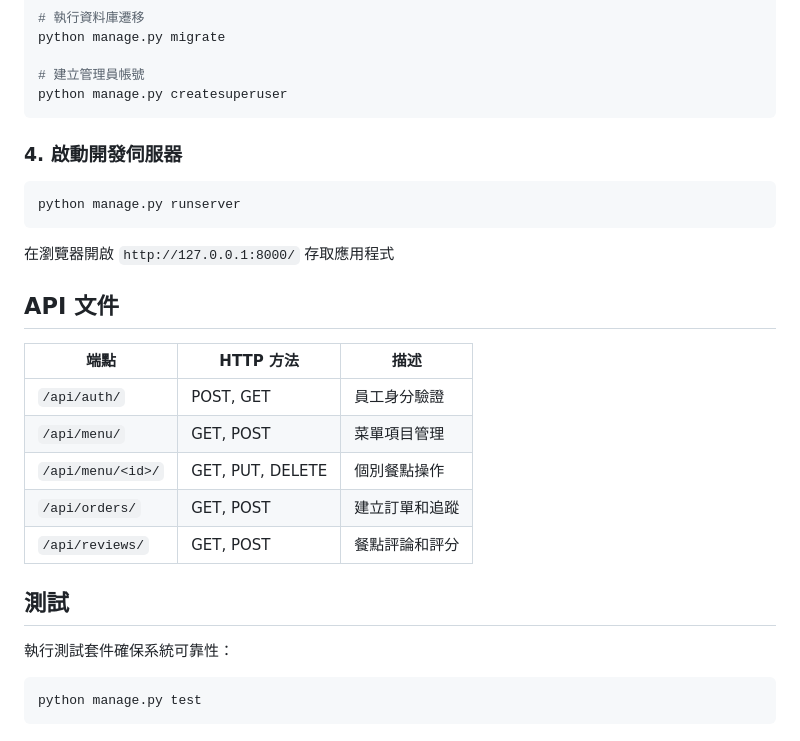
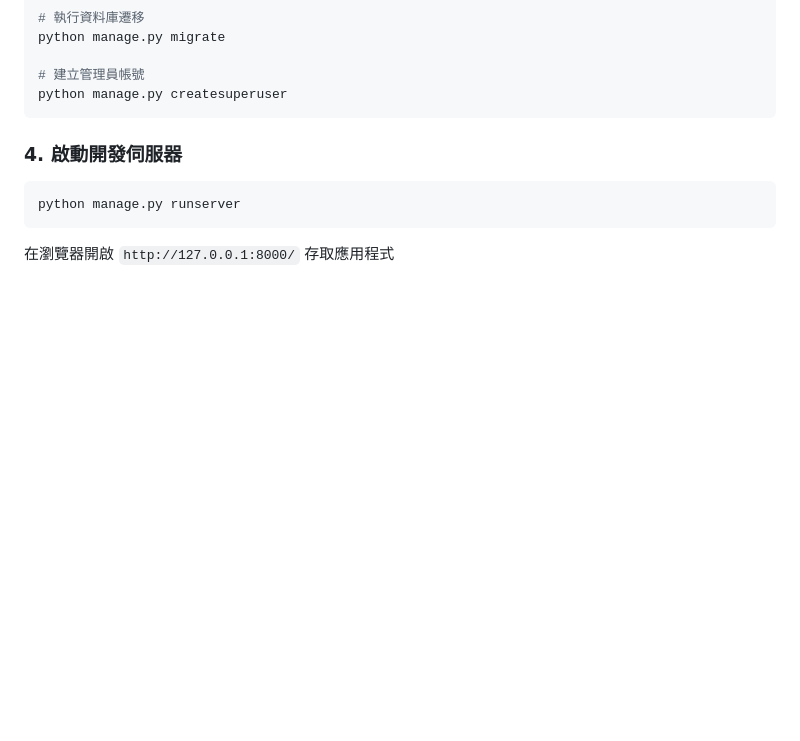
Before and after one commit to hideseekii/CloudNative_FinalProject, a Markdown page: README.md, the part around the change. Rendered like a GitHub page; blank space fills up the shorter version.

````diff
--- a/README.md
+++ b/README.md
@@ -116,21 +116,3 @@ python manage.py runserver
 ```
 
 在瀏覽器開啟 `http://127.0.0.1:8000/` 存取應用程式
-
-## API 文件
-
-| 端點              | HTTP 方法        | 描述                    |
-|-------------------|------------------|------------------------|
-| `/api/auth/`      | POST, GET        | 員工身分驗證            |
-| `/api/menu/`      | GET, POST        | 菜單項目管理            |
-| `/api/menu/<id>/` | GET, PUT, DELETE | 個別餐點操作            |
-| `/api/orders/`    | GET, POST        | 建立訂單和追蹤          |
-| `/api/reviews/`   | GET, POST        | 餐點評論和評分          |
-
-## 測試
-
-執行測試套件確保系統可靠性：
-
-```bash
-python manage.py test
-```
````
